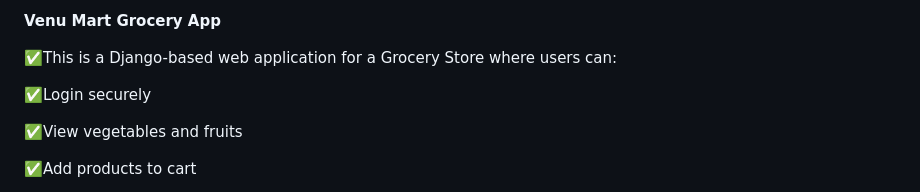
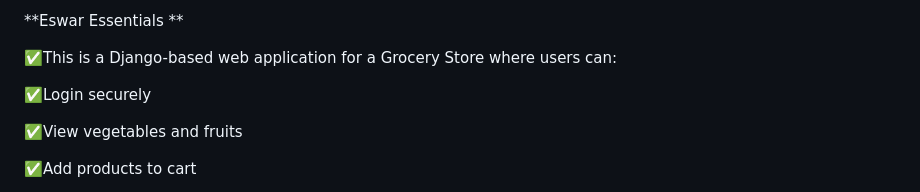
Before and after one commit to ESWAR-REDDY2/Eswar-Bazaar, a Markdown page: Grocery_App-main/README.md, the part around one of its changes. GitHub-like rendering.

```diff
--- a/Grocery_App-main/README.md
+++ b/Grocery_App-main/README.md
@@ -1,4 +1,4 @@
-**Venu Mart Grocery App**
+**Eswar Essentials **
 
   ✅This is a Django-based web application for a Grocery Store where users can:
 
```
Also changed, not shown: other parts of Grocery_App-main/README.md (+0 -19 lines).
